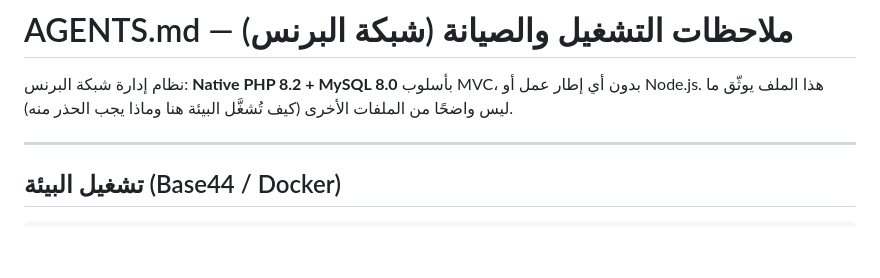
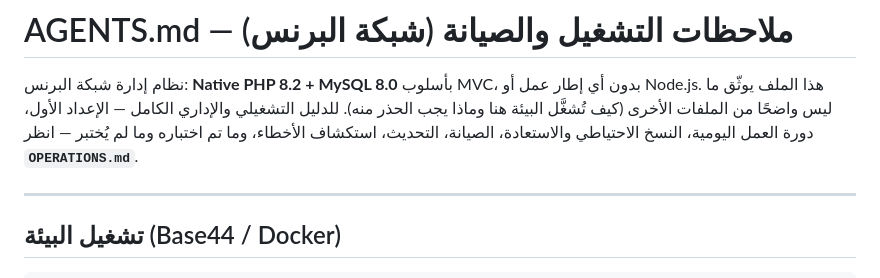
Before and after one commit to ibra77353/princenew, a Markdown page: AGENTS.md, the part around the change. Rendered like a GitHub page; blank space fills up the shorter version.

```diff
--- a/AGENTS.md
+++ b/AGENTS.md
@@ -2,6 +2,8 @@
 
 نظام إدارة شبكة البرنس: **Native PHP 8.2 + MySQL 8.0** بأسلوب MVC، بدون أي إطار عمل أو Node.js.
 هذا الملف يوثّق ما ليس واضحًا من الملفات الأخرى (كيف تُشغَّل البيئة هنا وماذا يجب الحذر منه).
+للدليل التشغيلي والإداري الكامل — الإعداد الأول، دورة العمل اليومية، النسخ الاحتياطي والاستعادة، الصيانة،
+التحديث، استكشاف الأخطاء، وما تم اختباره وما لم يُختبر — انظر **`OPERATIONS.md`**.
 
 ---
 
```
Also changed, not shown: OPERATIONS.md (added, +202 -0 lines), README.md (+5 -0 lines).
